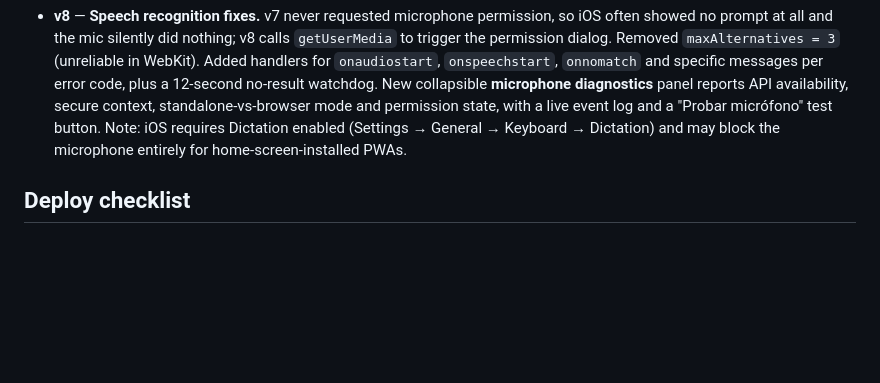
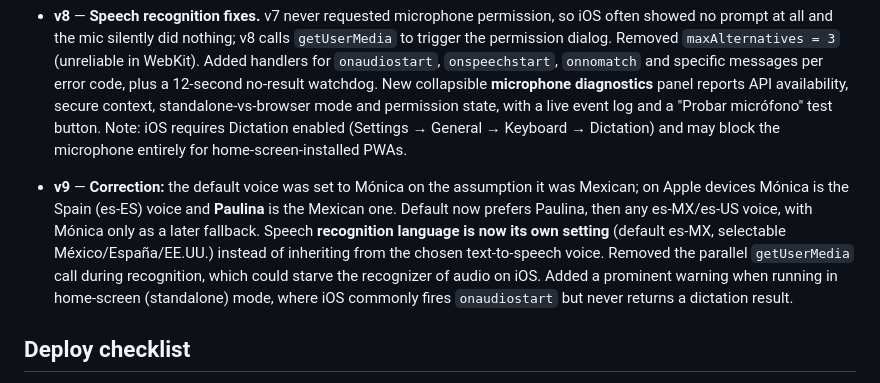
Before and after one commit to themyr97/claude-spanish-appo, a Markdown page: README.md, the part around the change. Rendered like a GitHub page; blank space fills up the shorter version.

Commit message:
v9 changelog

```diff
--- a/README.md
+++ b/README.md
@@ -24,6 +24,8 @@ Personal Spanish learning PWA. **Live app:** https://themyr97.github.io/claude-s
 
 - **v8** — **Speech recognition fixes.** v7 never requested microphone permission, so iOS often showed no prompt at all and the mic silently did nothing; v8 calls `getUserMedia` to trigger the permission dialog. Removed `maxAlternatives = 3` (unreliable in WebKit). Added handlers for `onaudiostart`, `onspeechstart`, `onnomatch` and specific messages per error code, plus a 12-second no-result watchdog. New collapsible **microphone diagnostics** panel reports API availability, secure context, standalone-vs-browser mode and permission state, with a live event log and a "Probar micrófono" test button. Note: iOS requires Dictation enabled (Settings → General → Keyboard → Dictation) and may block the microphone entirely for home-screen-installed PWAs.
 
+- **v9** — **Correction:** the default voice was set to Mónica on the assumption it was Mexican; on Apple devices Mónica is the Spain (es-ES) voice and **Paulina** is the Mexican one. Default now prefers Paulina, then any es-MX/es-US voice, with Mónica only as a later fallback. Speech **recognition language is now its own setting** (default es-MX, selectable México/España/EE.UU.) instead of inheriting from the chosen text-to-speech voice. Removed the parallel `getUserMedia` call during recognition, which could starve the recognizer of audio on iOS. Added a prominent warning when running in home-screen (standalone) mode, where iOS commonly fires `onaudiostart` but never returns a dictation result.
+
 ## Deploy checklist
 
 When pushing a new version, always bump `APP_VERSION` in `service-worker.js` and the badge in `index.html`. The service worker file must change byte-wise, or browsers will not install the new version.
```
